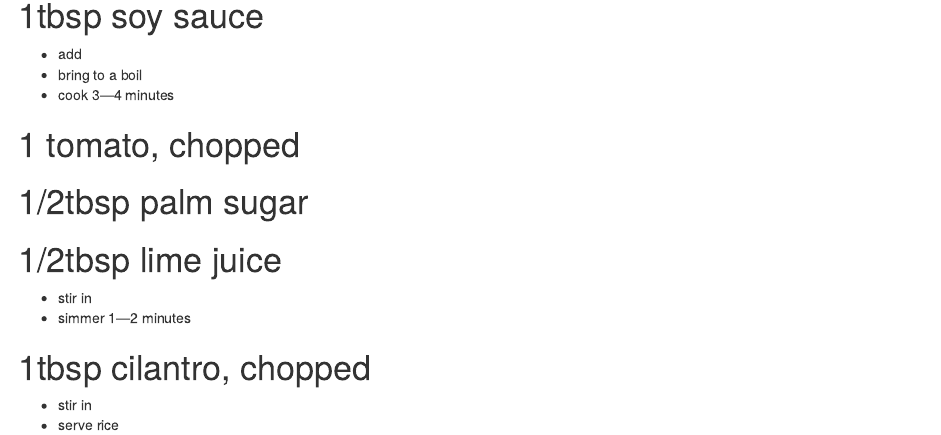
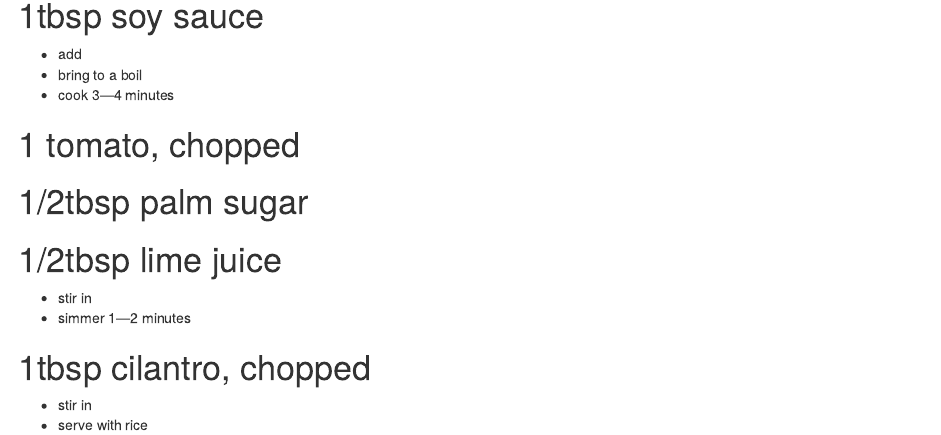
Before and after one commit to andreasWallner/recipes, an R Markdown document (creamy chickpea curry.rmd): the page in a window 1100 px wide, from 530 px down. Rendered offline with R 4.5, knitr and Pandoc, with nearby package versions.

Commit message:
fixed forgotten pronoun

```diff
--- a/creamy chickpea curry.rmd
+++ b/creamy chickpea curry.rmd
@@ -31,4 +31,4 @@
 
 # 1tbsp cilantro, chopped
 * stir in
-* serve rice
+* serve with rice
```
